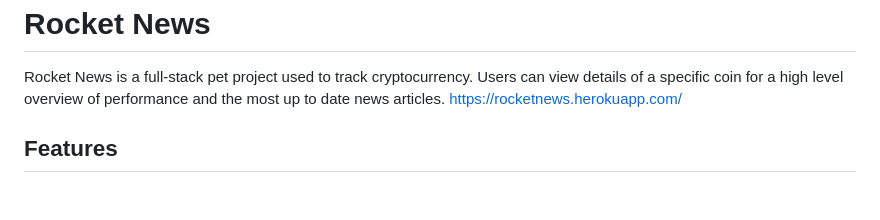
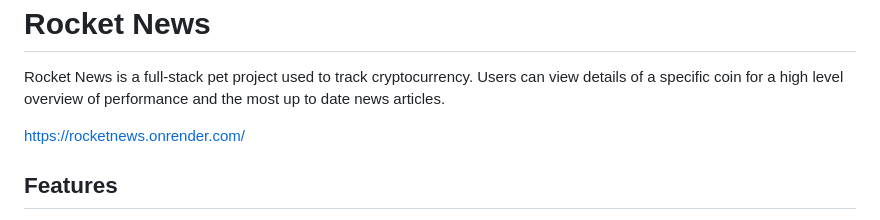
Before and after one commit to denyosaur/RocketNews, a Markdown page: README.md, the part around the change. Rendered like a GitHub page; blank space fills up the shorter version.

```diff
--- a/README.md
+++ b/README.md
@@ -2,7 +2,8 @@
 =====================================
 
 Rocket News is a full-stack pet project used to track cryptocurrency. Users can view details of a specific coin for a high level overview of performance and the most up to date news articles.
-https://rocketnews.herokuapp.com/
+
+https://rocketnews.onrender.com/
 
 **Features**
 ---------------
```
